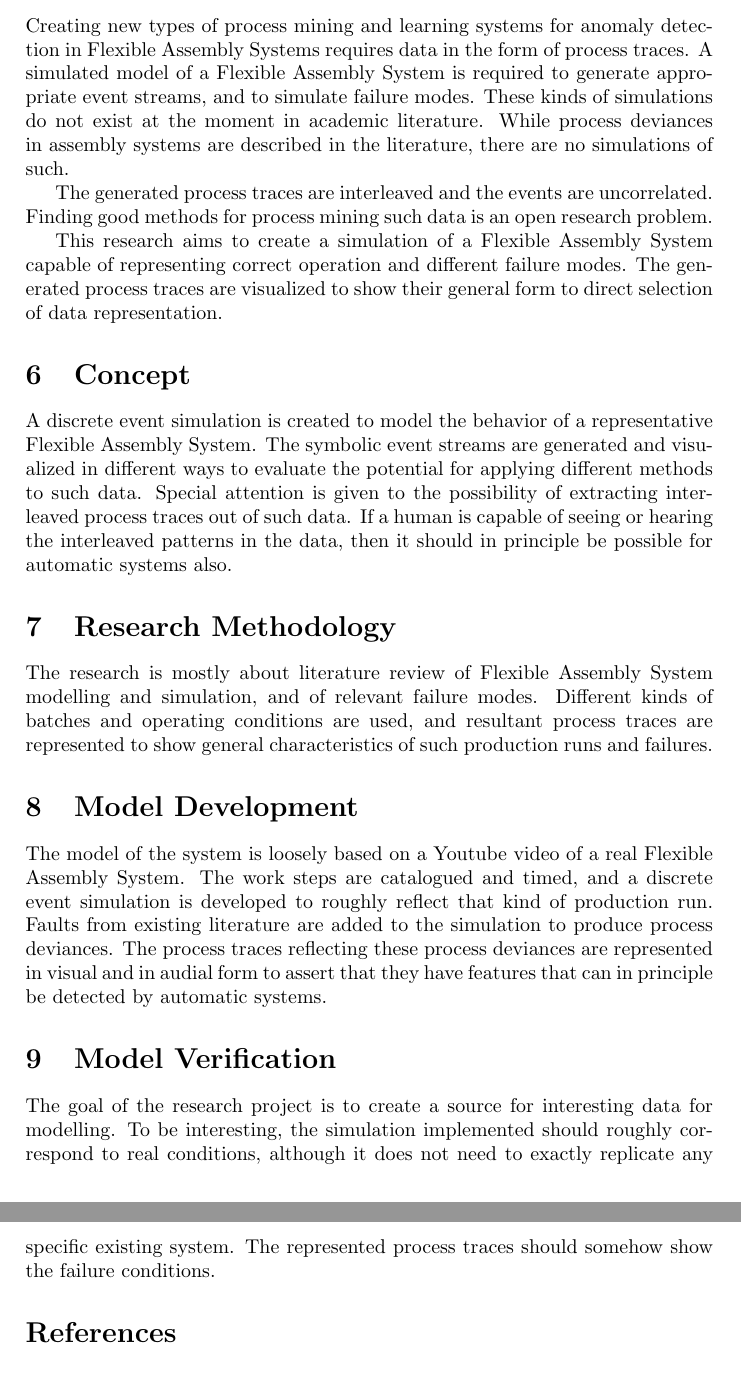
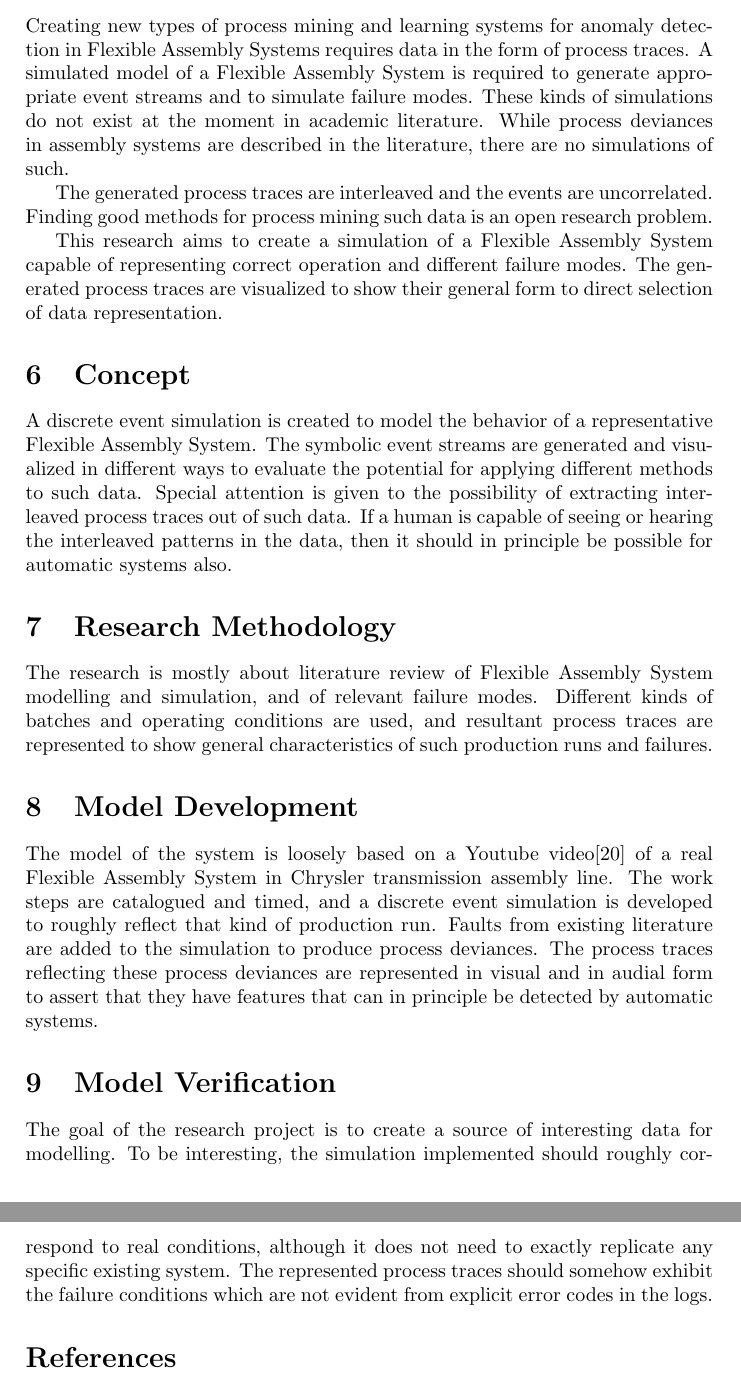
Before and after one commit to keskival/EventSimulator, a LaTeX document (documentation/LiteratureReview.tex): two parts of pages 6 and 7 of 8, joined at a grey line, cut so that both start at the same text. Compiled offline with pdfLaTeX.

Commit message:
Added more text for the methodology and other later parts.

```diff
--- a/documentation/LiteratureReview.tex
+++ b/documentation/LiteratureReview.tex
@@ -185,7 +185,7 @@ Data representation as audio (Sonification \cite{refKra}) has been investigated
 \section{Problem Statement}
 
 Creating new types of process mining and learning systems for anomaly detection in Flexible Assembly Systems requires data in the form of process traces.
-A simulated model of a Flexible Assembly System is required to generate appropriate event streams, and to simulate failure modes. These kinds of simulations
+A simulated model of a Flexible Assembly System is required to generate appropriate event streams and to simulate failure modes. These kinds of simulations
 do not exist at the moment in academic literature. While process deviances in assembly systems are described in the literature, there are no simulations of such.
 
 The generated process traces are interleaved and the events are uncorrelated. Finding good methods for process mining such data is an open research problem.
@@ -206,15 +206,17 @@ Different kinds of batches and operating conditions are used, and resultant proc
 
 \section{Model Development}
 
-The model of the system is loosely based on a Youtube video of a real Flexible Assembly System. The work steps are catalogued and timed, and a discrete event simulation
+The model of the system is loosely based on a Youtube video\cite{transmission} of a real Flexible Assembly System in Chrysler transmission assembly line.
+The work steps are catalogued and timed, and a discrete event simulation
 is developed to roughly reflect that kind of production run. Faults from existing literature are added to the simulation to produce process deviances.
 The process traces reflecting these process deviances are represented in visual and in audial form to assert that they have features that can in principle be detected
 by automatic systems.
 
 \section {Model Verification}
 
-The goal of the research project is to create a source for interesting data for modelling. To be interesting, the simulation implemented should roughly correspond to real
-conditions, although it does not need to exactly replicate any specific existing system. The represented process traces should somehow show the failure conditions.
+The goal of the research project is to create a source of interesting data for modelling. To be interesting, the simulation implemented should roughly correspond to real
+conditions, although it does not need to exactly replicate any specific existing system. The represented process traces should somehow exhibit the failure conditions
+which are not evident from explicit error codes in the logs.
 
 \bibliographystyle{IEEEtran}
 \bibliography{LiteratureReview}
```
Also changed, not shown: documentation/LiteratureReview.bib (+7 -0 lines), documentation/LiteratureReview.pdf.
